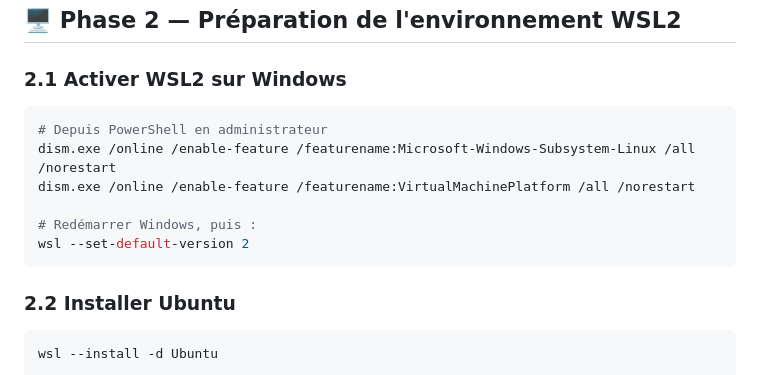
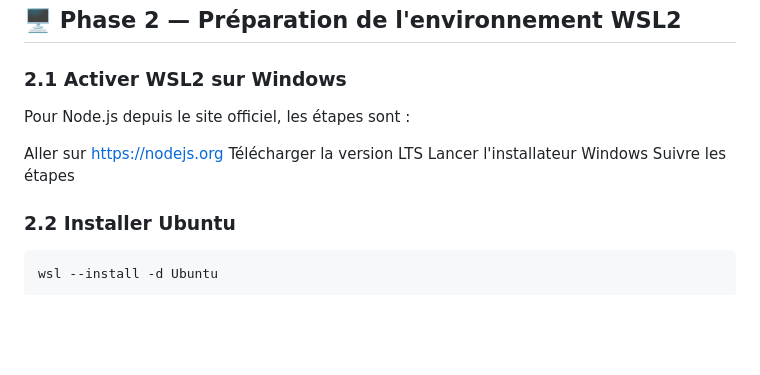
Before and after one commit to wissal5-rtibi/protfolio9, a Markdown page: README.md, the part around the change. GitHub-like rendering; blank space fills up the shorter version.

Commit message:
Add complete DevOps README

````diff
--- a/README.md
+++ b/README.md
@@ -128,15 +128,12 @@ mongodb+srv://portfolioStudent:PASSWORD@cluster0.xxxxx.mongodb.net/portfolio
 
 ### 2.1 Activer WSL2 sur Windows
 
-```powershell
-# Depuis PowerShell en administrateur
-dism.exe /online /enable-feature /featurename:Microsoft-Windows-Subsystem-Linux /all /norestart
-dism.exe /online /enable-feature /featurename:VirtualMachinePlatform /all /norestart
+Pour Node.js depuis le site officiel, les étapes sont :
 
-# Redémarrer Windows, puis :
-wsl --set-default-version 2
-```
-
+Aller sur https://nodejs.org
+Télécharger la version LTS
+Lancer l'installateur Windows
+Suivre les étapes
 ### 2.2 Installer Ubuntu
 
 ```powershell
````
